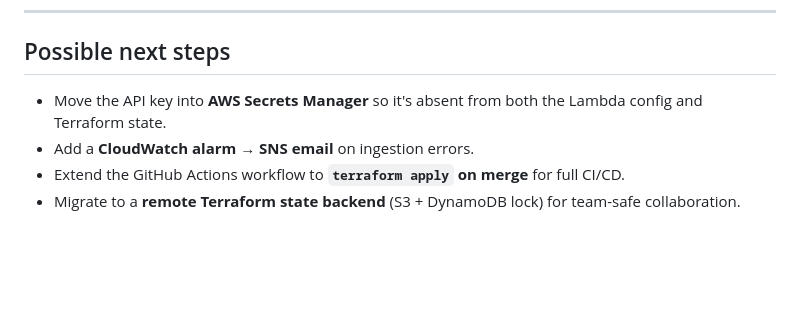
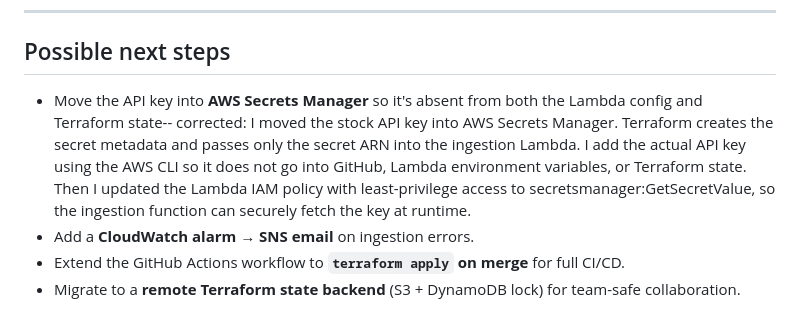
Before and after one commit to Brundachagari/stocks-serverless-pipeline, a Markdown page: README.md, the part around the change. Drawn GitHub-style; blank space fills up the shorter version.

Commit message:
Update README with API key management details
Moved the stock API key into AWS Secrets Manager and updated the Lambda IAM policy for secure access.

```diff
--- a/README.md
+++ b/README.md
@@ -269,7 +269,7 @@ STOCK_API_KEY=your_key_here
 ## Possible next steps
 
 - Move the API key into **AWS Secrets Manager** so it's absent from both the Lambda
-  config and Terraform state.
+  config and Terraform state-- corrected: I moved the stock API key into AWS Secrets Manager. Terraform creates the secret metadata and passes only the secret ARN into the ingestion Lambda. I add the actual API key using the AWS CLI so it does not go into GitHub, Lambda environment variables, or Terraform state. Then I updated the Lambda IAM policy with least-privilege access to secretsmanager:GetSecretValue, so the ingestion function can securely fetch the key at runtime.
 - Add a **CloudWatch alarm → SNS email** on ingestion errors.
 - Extend the GitHub Actions workflow to **`terraform apply` on merge** for full CI/CD.
 - Migrate to a **remote Terraform state backend** (S3 + DynamoDB lock) for team-safe
```
